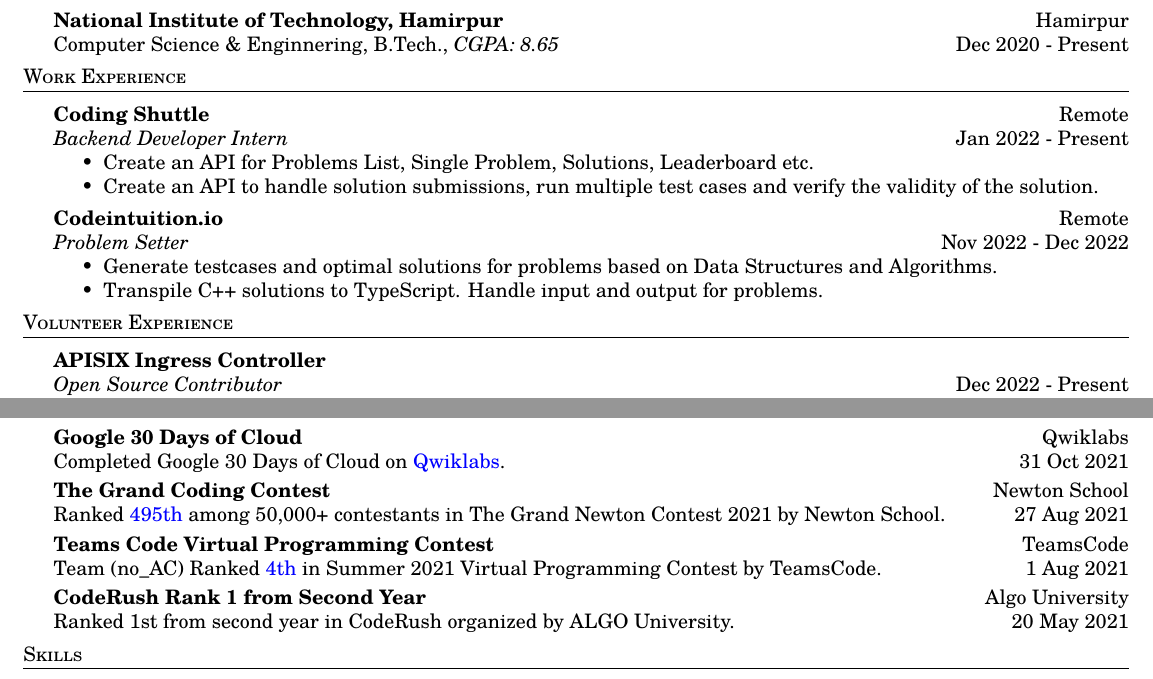
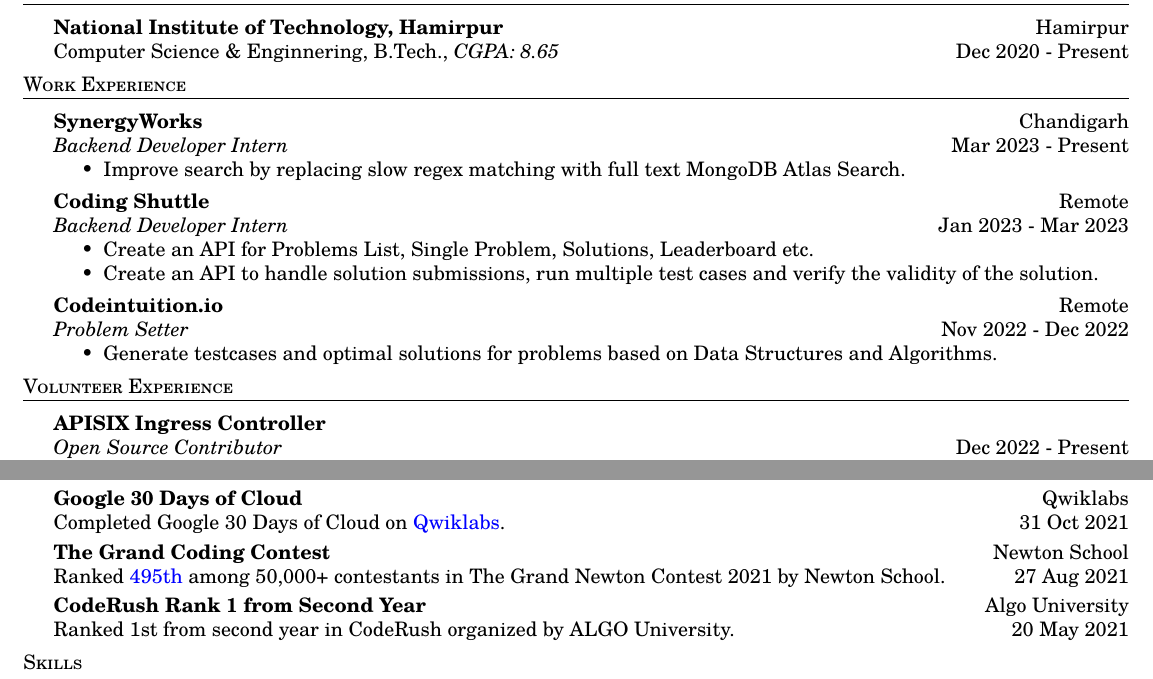
Before and after one commit to aynp/resume, a LaTeX CV (resume.tex): two parts of the page, joined at a grey line, cut so that both start at the same text. Compiled offline with pdfLaTeX.

Commit message:
📝 Update Experience section

```diff
--- a/resume.tex
+++ b/resume.tex
@@ -72,8 +72,16 @@
 \header{Work Experience}
 \vspace{1mm}
 
+\textbf{SynergyWorks} \hfill Chandigarh\\
+\textit{Backend Developer Intern} \hfill Mar 2023 - Present\\
+\begin{itemize}
+	\item Improve search by replacing slow regex matching with full text MongoDB Atlas Search.
+\end{itemize}
+\vspace{1.5mm}
+
+
 \textbf{Coding Shuttle} \hfill Remote\\
-\textit{Backend Developer Intern} \hfill Jan 2022 - Present\\
+\textit{Backend Developer Intern} \hfill Jan 2023 - Mar 2023\\
 \begin{itemize}
   \item Create an API for Problems List, Single Problem, Solutions, Leaderboard etc.
 	\item Create an API to handle solution submissions, run multiple test cases and verify the validity of the solution.
@@ -84,7 +92,6 @@
 \textit{Problem Setter} \hfill Nov 2022 - Dec 2022\\
 \begin{itemize}
 	\item Generate testcases and optimal solutions for problems based on Data Structures and Algorithms.
-	\item Transpile C++ solutions to TypeScript. Handle input and output for problems.
 \end{itemize}
 \vspace{1.5mm}
 
@@ -187,9 +194,9 @@
 Ranked \href{https://www.linkedin.com/posts/aynp_aryan-has-secured-rank-495-in-newtons-grand-activity-6841777869484642304-Za36}{495th} among 50,000+ contestants in The Grand Newton Contest 2021 by Newton School. \hfill 27 Aug 2021\\
 \vspace*{1mm}
 
-\textbf{Teams Code Virtual Programming Contest} \hfill TeamsCode\\
-Team (no\_AC) Ranked \href{https://youtu.be/eCylTCHctY0?t=16137}{4th} in Summer 2021 Virtual Programming Contest by TeamsCode. \hfill 1 Aug 2021\\
-\vspace*{1mm}
+%\textbf{Teams Code Virtual Programming Contest} \hfill TeamsCode\\
+%Team (no\_AC) Ranked \href{https://youtu.be/eCylTCHctY0?t=16137}{4th} in Summer 2021 Virtual Programming Contest by TeamsCode. \hfill 1 Aug 2021\\
+%\vspace*{1mm}
 
 \textbf{CodeRush Rank 1 from Second Year} \hfill Algo University\\
 Ranked 1st from second year in CodeRush organized by ALGO University. \hfill 20 May 2021\\
```
